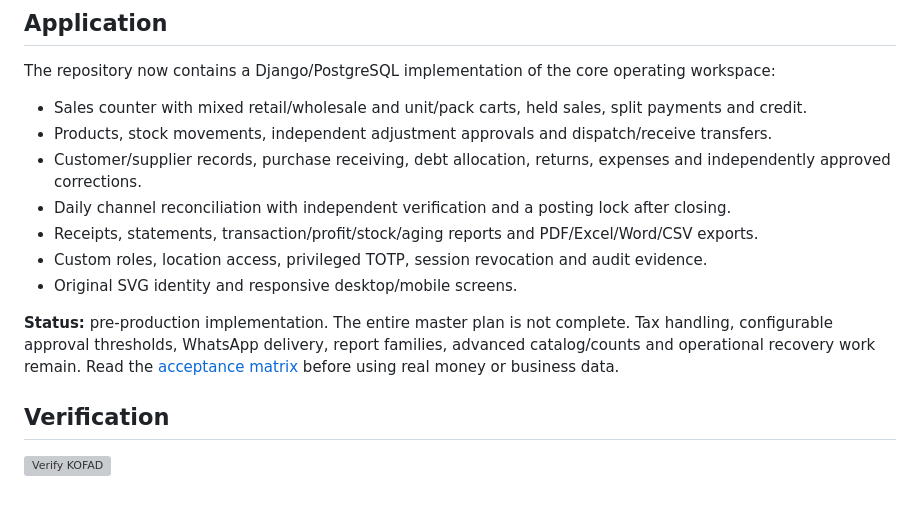
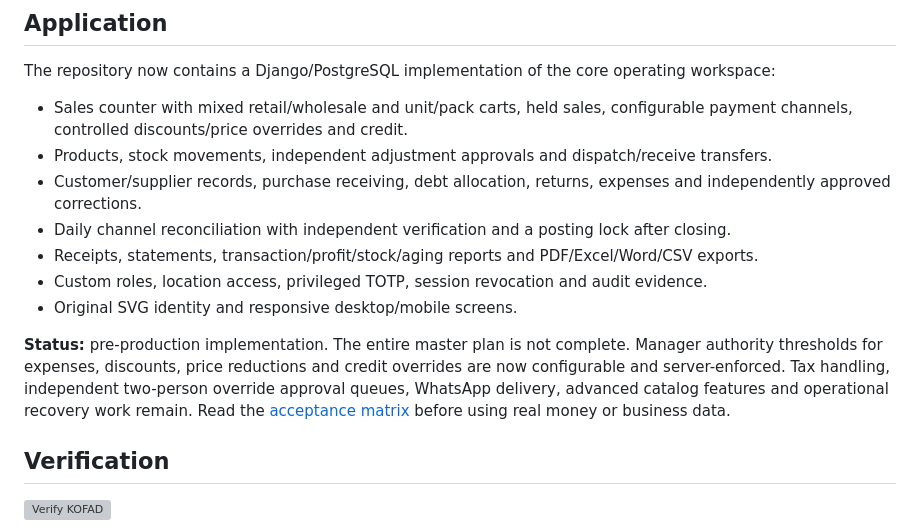
Before and after one commit to Eugene999B/KOFAD, a Markdown page: README.md, the part around the change. Rendered like a GitHub page; blank space fills up the shorter version; grey boxes are pictures that could not be loaded.

Commit message:
docs: record configurable business policy controls

```diff
--- a/README.md
+++ b/README.md
@@ -23,7 +23,7 @@ Proprietary. Copyright KOFAD IMPEX ENTERPRISE. No license to use, distribute or
 
 The repository now contains a Django/PostgreSQL implementation of the core operating workspace:
 
-- Sales counter with mixed retail/wholesale and unit/pack carts, held sales, split payments and credit.
+- Sales counter with mixed retail/wholesale and unit/pack carts, held sales, configurable payment channels, controlled discounts/price overrides and credit.
 - Products, stock movements, independent adjustment approvals and dispatch/receive transfers.
 - Customer/supplier records, purchase receiving, debt allocation, returns, expenses and independently approved corrections.
 - Daily channel reconciliation with independent verification and a posting lock after closing.
@@ -31,7 +31,7 @@ The repository now contains a Django/PostgreSQL implementation of the core opera
 - Custom roles, location access, privileged TOTP, session revocation and audit evidence.
 - Original SVG identity and responsive desktop/mobile screens.
 
-**Status:** pre-production implementation. The entire master plan is not complete. Tax handling, configurable approval thresholds, WhatsApp delivery, report families, advanced catalog/counts and operational recovery work remain. Read the [acceptance matrix](docs/ACCEPTANCE.md) before using real money or business data.
+**Status:** pre-production implementation. The entire master plan is not complete. Manager authority thresholds for expenses, discounts, price reductions and credit overrides are now configurable and server-enforced. Tax handling, independent two-person override approval queues, WhatsApp delivery, advanced catalog features and operational recovery work remain. Read the [acceptance matrix](docs/ACCEPTANCE.md) before using real money or business data.
 
 ## Verification
 
```
